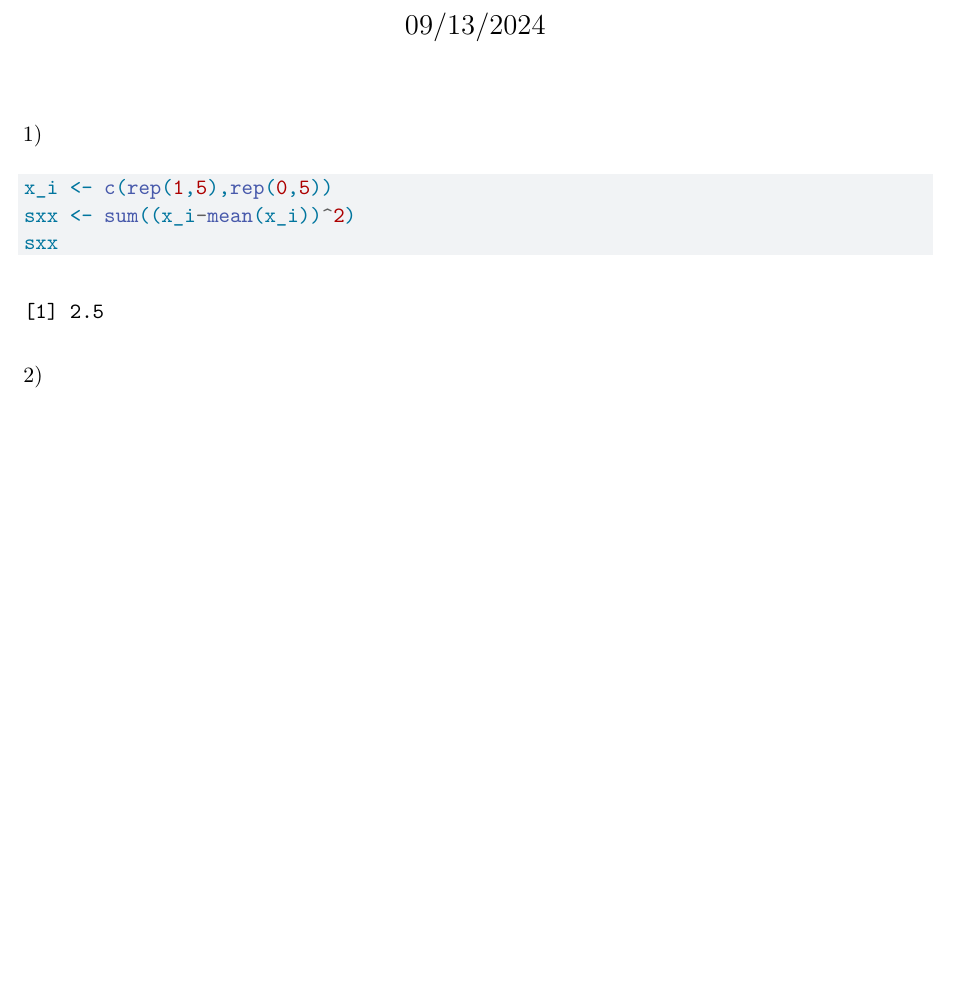
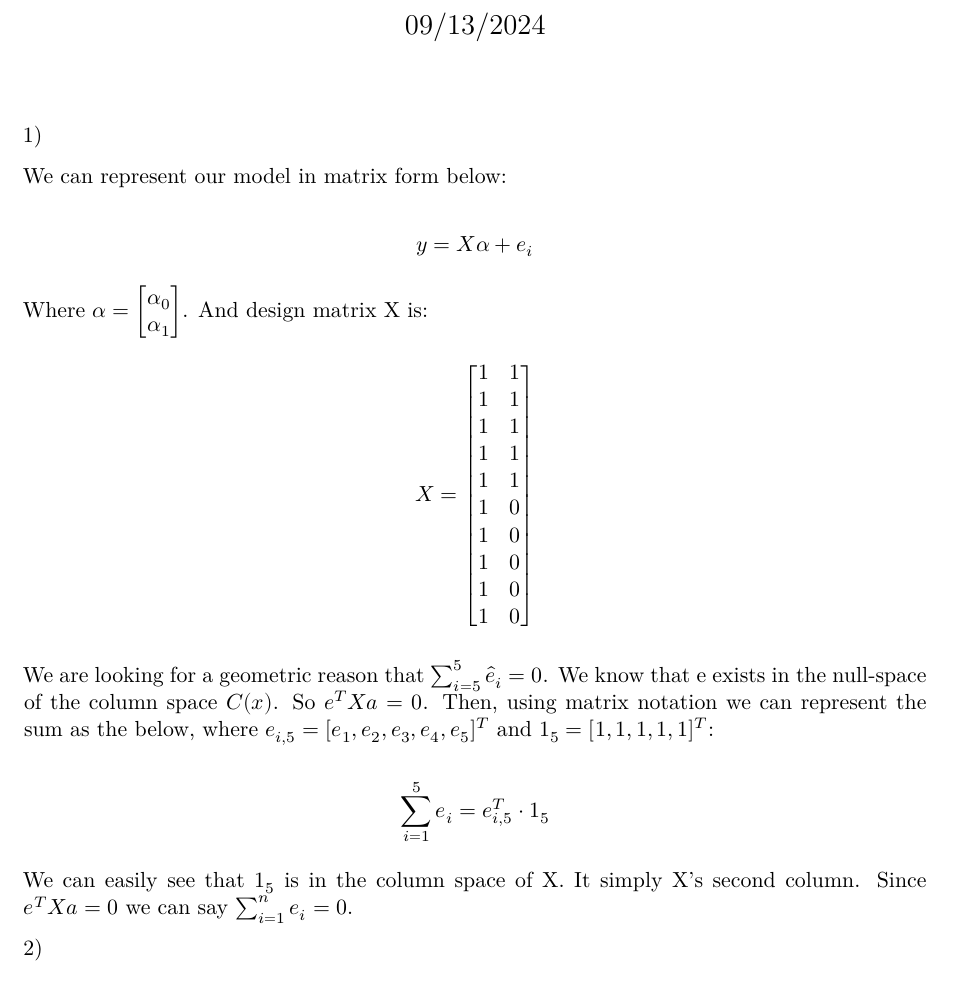
Before and after one commit to jccoolguy/STAT608, a Quarto document (Homeworks/Homework_2/JC_STAT_608_homework_2.qmd): part of page 1 of 5 before the commit and part of page 1 of 6 after it, cut so that both start at the same text, the shorter picture padded with empty space. Rendered offline with R 4.5, knitr and Pandoc in place of Quarto, then LaTeX, with nearby package versions.

Commit message:
homework 2, added completed question 1

````diff
--- a/Homeworks/Homework_2/JC_STAT_608_homework_2.qmd
+++ b/Homeworks/Homework_2/JC_STAT_608_homework_2.qmd
@@ -14,13 +14,25 @@ engine: knitr
 
 1\)
 
-```{r}
-x_i <- c(rep(1,5),rep(0,5))
-sxx <- sum((x_i-mean(x_i))^2)
-sxx
+We can represent our model in matrix form below:
 
+$$
+y=X{\alpha}+e_i
+$$
 
-```
+Where $\alpha = \begin{bmatrix} \alpha_0 \\ \alpha_1\end{bmatrix}$. And design matrix X is:
+
+$$
+X=\begin{bmatrix} 1&1 \\1 & 1 \\1 & 1 \\1 & 1 \\1 & 1 \\ 1 & 0 \\ 1 & 0 \\ 1 & 0 \\ 1 & 0 \\ 1 & 0\end{bmatrix}
+$$
+
+We are looking for a geometric reason that $\sum_{i=5}^5\hat{e}_{i}=0$. We know that e exists in the null-space of the column space $C(x)$. So $e^TXa=0$. Then, using matrix notation we can represent the sum as the below, where $e_{i,5}=[e_1,e_2,e_3,e_4,e_5]^T$ and $1_5=[1,1,1,1,1]^T$:
+
+$$
+\sum_{i=1}^5e_i=e_{i,5}^T \cdot 1_{5}
+$$
+
+We can easily see that $1_5$ is in the column space of X. It simply X's second column. Since $e^{T}Xa=0$ we can say $\sum_{i=1}^ne_i=0$.
 
 2\)
 
````
